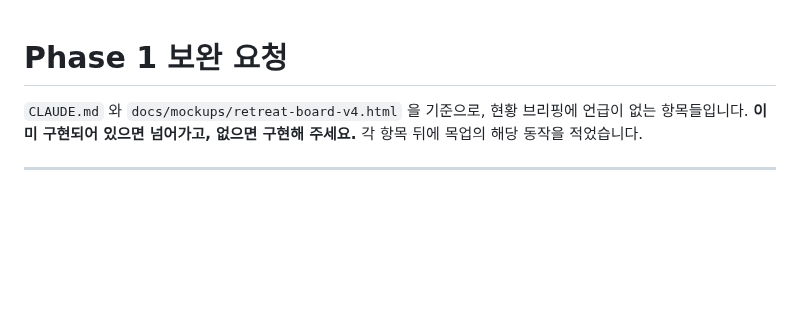
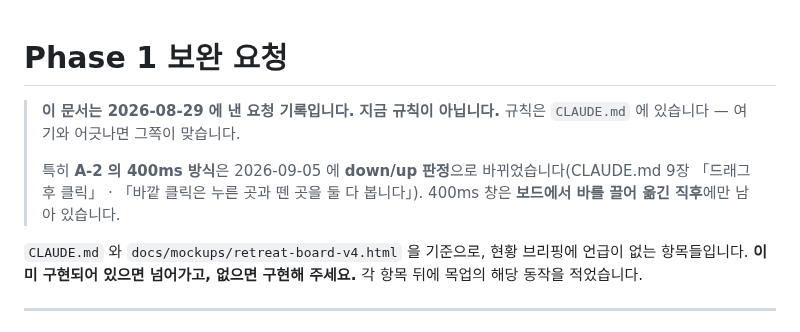
Before and after one commit to Jun9293/daecheongbu-retreat, a Markdown page: docs/수정요청.md, the part around the change. Drawn GitHub-style; blank space fills up the shorter version.

```diff
--- a/docs/수정요청.md
+++ b/docs/수정요청.md
@@ -1,4 +1,12 @@
 # Phase 1 보완 요청
+
+> **이 문서는 2026-08-29 에 낸 요청 기록입니다. 지금 규칙이 아닙니다.**
+> 규칙은 `CLAUDE.md` 에 있습니다 — 여기와 어긋나면 그쪽이 맞습니다.
+>
+> 특히 **A-2 의 400ms 방식**은 2026-09-05 에 **down/up 판정**으로
+> 바뀌었습니다(CLAUDE.md 9장 「드래그 후 클릭」 · 「바깥 클릭은 누른 곳과
+> 뗀 곳을 둘 다 봅니다」). 400ms 창은 **보드에서 바를 끌어 옮긴 직후**에만
+> 남아 있습니다.
 
 `CLAUDE.md` 와 `docs/mockups/retreat-board-v4.html` 을 기준으로, 현황 브리핑에 언급이 없는 항목들입니다.
 **이미 구현되어 있으면 넘어가고, 없으면 구현해 주세요.** 각 항목 뒤에 목업의 해당 동작을 적었습니다.
```
Also changed, not shown: CLAUDE.md (+39 -2 lines), docs/현황-브리핑.md (+1 -1 lines).
